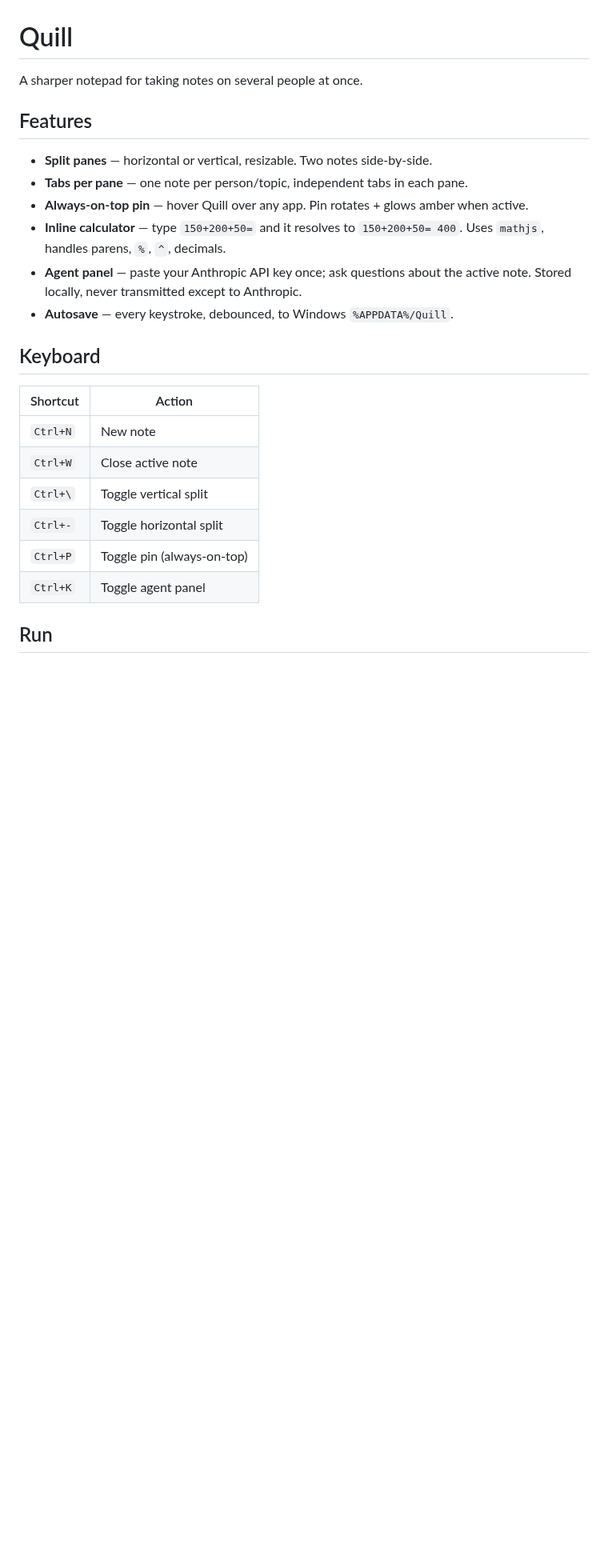
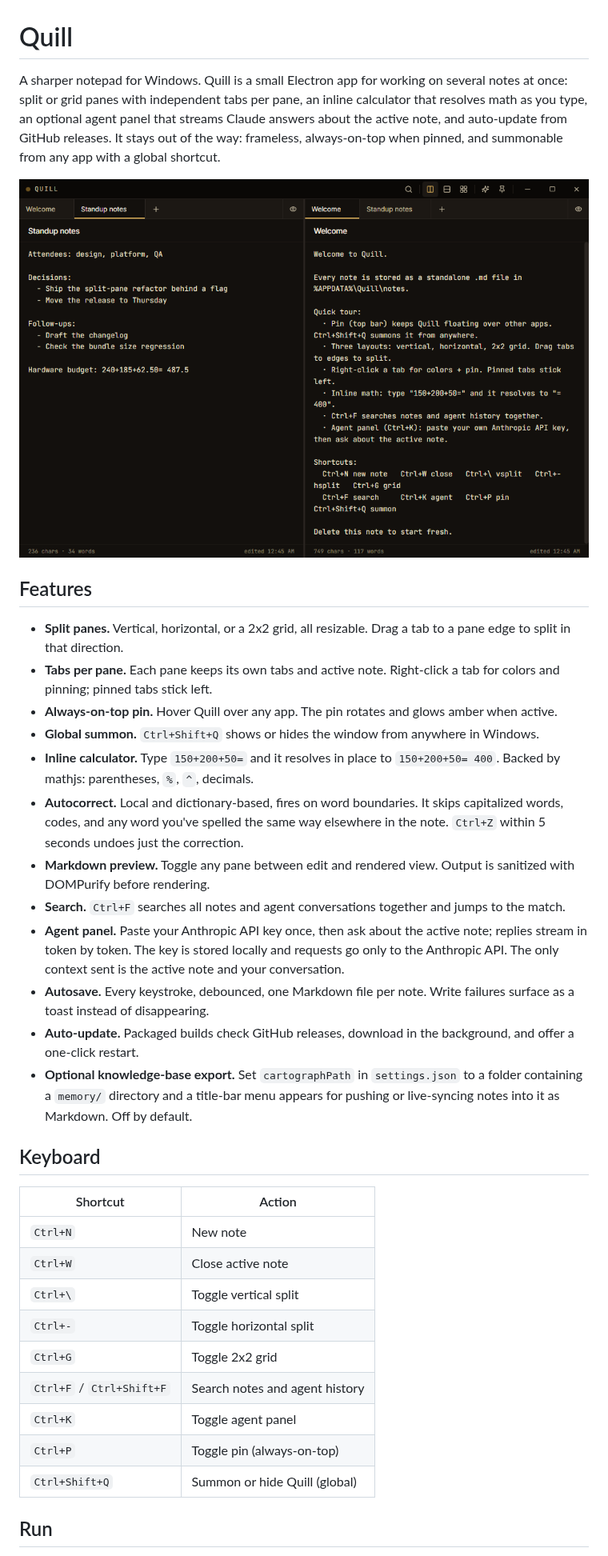
Before and after one commit to blakestone-x/quill, a Markdown page: README.md, the part around one of its changes. Shown at 80% size. GitHub-like rendering; pictures changed too: docs/screenshot.png (added); blank space fills up the shorter version.

Commit message:
README rewrite with screenshot, CSP and sandbox hardening, storage fixes, neutral app identity
Co-Authored-By: Claude Fable 5 <noreply@anthropic.com>

```diff
--- a/README.md
+++ b/README.md
@@ -1,15 +1,23 @@
 # Quill
 
-A sharper notepad for taking notes on several people at once.
+A sharper notepad for Windows. Quill is a small Electron app for working on several notes at once: split or grid panes with independent tabs per pane, an inline calculator that resolves math as you type, an optional agent panel that streams Claude answers about the active note, and auto-update from GitHub releases. It stays out of the way: frameless, always-on-top when pinned, and summonable from any app with a global shortcut.
+
+![Quill with a vertical split and the inline calculator](docs/screenshot.png)
 
 ## Features
 
-- **Split panes** — horizontal or vertical, resizable. Two notes side-by-side.
-- **Tabs per pane** — one note per person/topic, independent tabs in each pane.
-- **Always-on-top pin** — hover Quill over any app. Pin rotates + glows amber when active.
-- **Inline calculator** — type `150+200+50=` and it resolves to `150+200+50= 400`. Uses `mathjs`, handles parens, `%`, `^`, decimals.
-- **Agent panel** — paste your Anthropic API key once; ask questions about the active note. Stored locally, never transmitted except to Anthropic.
-- **Autosave** — every keystroke, debounced, to Windows `%APPDATA%/Quill`.
+- **Split panes.** Vertical, horizontal, or a 2x2 grid, all resizable. Drag a tab to a pane edge to split in that direction.
+- **Tabs per pane.** Each pane keeps its own tabs and active note. Right-click a tab for colors and pinning; pinned tabs stick left.
+- **Always-on-top pin.** Hover Quill over any app. The pin rotates and glows amber when active.
+- **Global summon.** `Ctrl+Shift+Q` shows or hides the window from anywhere in Windows.
+- **Inline calculator.** Type `150+200+50=` and it resolves in place to `150+200+50= 400`. Backed by mathjs: parentheses, `%`, `^`, decimals.
+- **Autocorrect.** Local and dictionary-based, fires on word boundaries. It skips capitalized words, codes, and any word you've spelled the same way elsewhere in the note. `Ctrl+Z` within 5 seconds undoes just the correction.
+- **Markdown preview.** Toggle any pane between edit and rendered view. Output is sanitized with DOMPurify before rendering.
+- **Search.** `Ctrl+F` searches all notes and agent conversations together and jumps to the match.
+- **Agent panel.** Paste your Anthropic API key once, then ask about the active note; replies stream in token by token. The key is stored locally and requests go only to the Anthropic API. The only context sent is the active note and your conversation.
+- **Autosave.** Every keystroke, debounced, one Markdown file per note. Write failures surface as a toast instead of disappearing.
+- **Auto-update.** Packaged builds check GitHub releases, download in the background, and offer a one-click restart.
+- **Optional knowledge-base export.** Set `cartographPath` in `settings.json` to a folder containing a `memory/` directory and a title-bar menu appears for pushing or live-syncing notes into it as Markdown. Off by default.
 
 ## Keyboard
 
@@ -19,7 +27,10 @@ A sharper notepad for taking notes on several people at once.
 | `Ctrl+W` | Close active note |
 | `Ctrl+\` | Toggle vertical split |
 | `Ctrl+-` | Toggle horizontal split |
+| `Ctrl+G` | Toggle 2x2 grid |
+| `Ctrl+F` / `Ctrl+Shift+F` | Search notes and agent history |
+| `Ctrl+K` | Toggle agent panel |
 | `Ctrl+P` | Toggle pin (always-on-top) |
-| `Ctrl+K` | Toggle agent panel |
+| `Ctrl+Shift+Q` | Summon or hide Quill (global) |
 
 ## Run
```
Also changed, not shown: other parts of README.md (+31 -4 lines), CONTRIBUTING.md (+1 -1 lines), SECURITY.md (+2 -1 lines), 12 other files.
